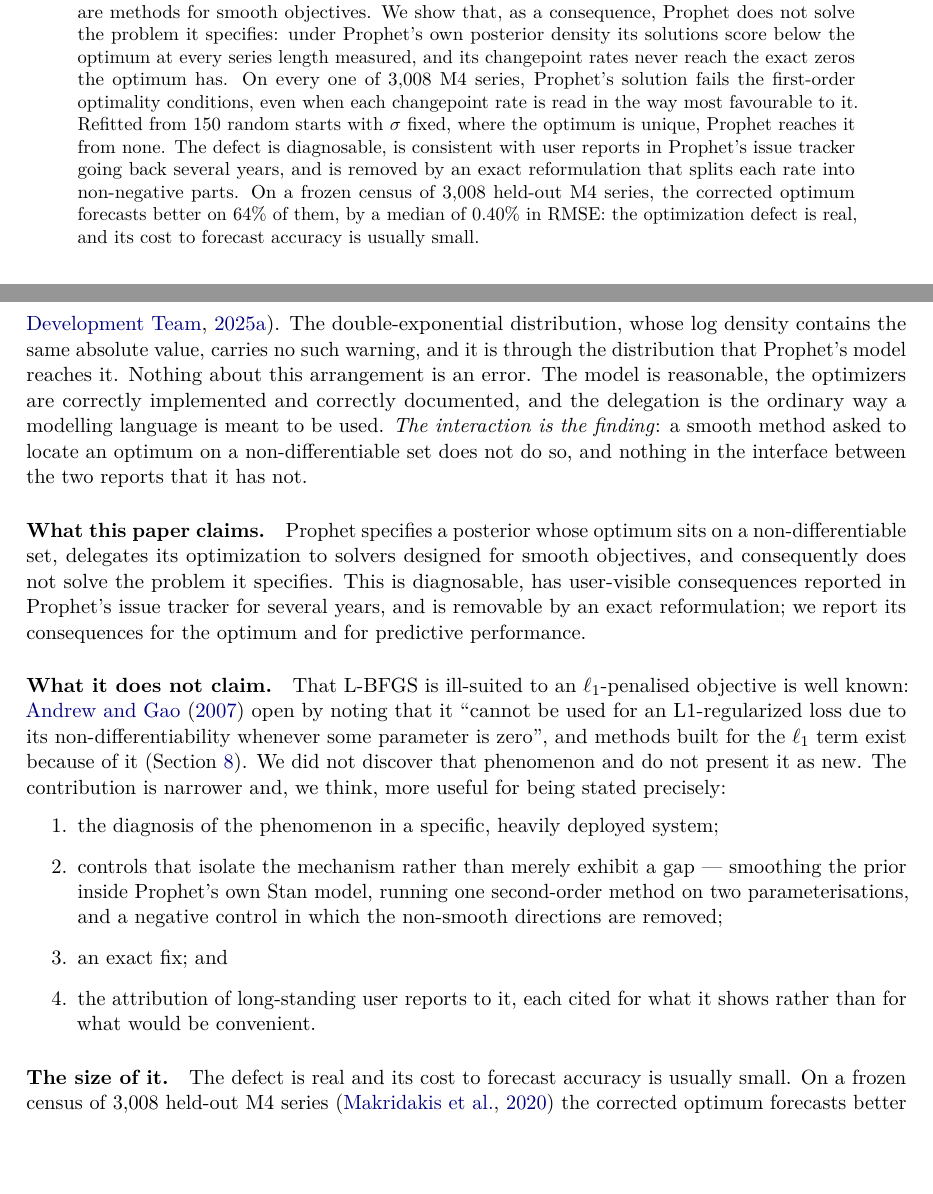
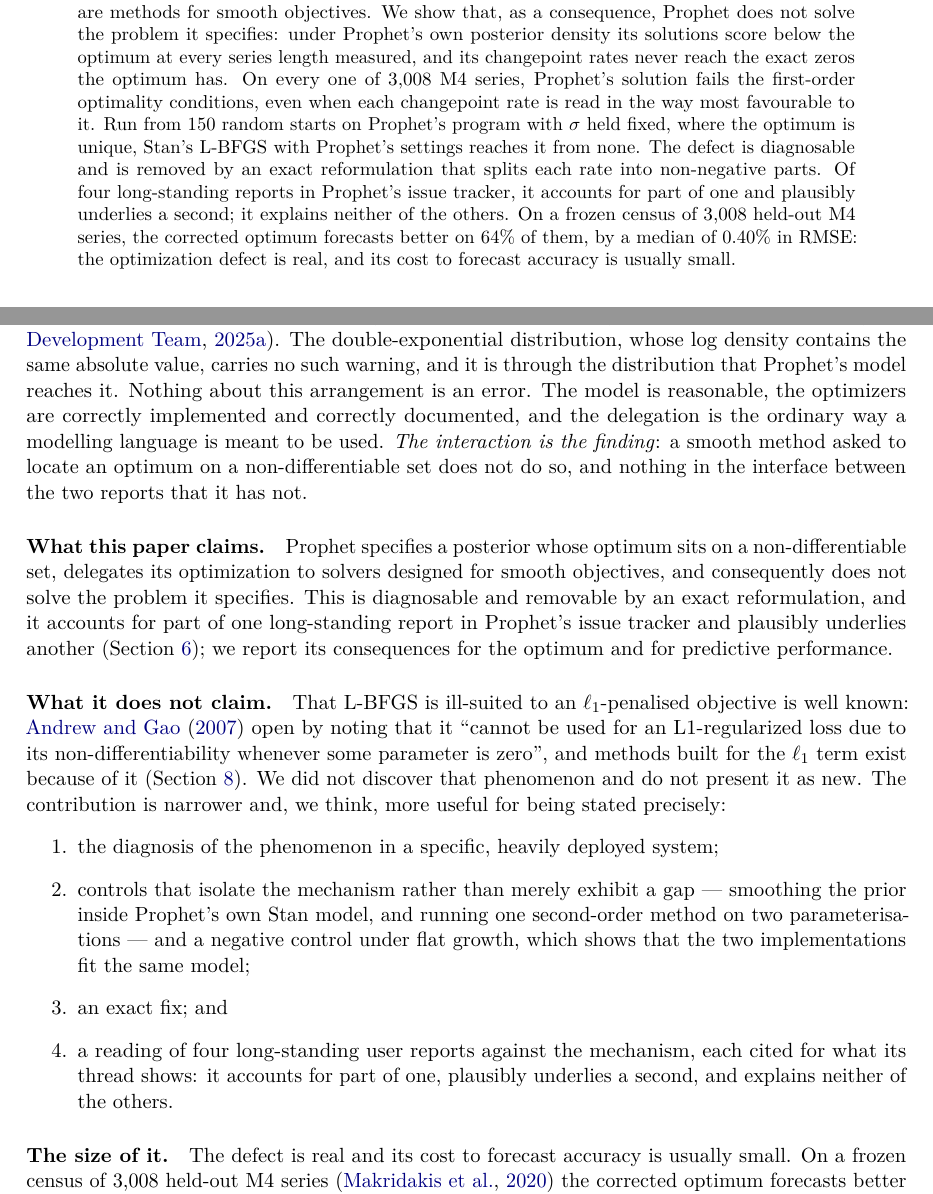
Before and after one commit to adlyZaroui/analytic-prophet, a LaTeX paper (paper/main.tex, which reads paper/sections/introduction.tex): two parts of pages 1 and 2 of 16, joined at a grey line, cut so that both start at the same text, the shorter picture padded with empty space. Compiled offline with pdfLaTeX.

Commit message:
Make the abstract and introduction claim no more than the sections show (#205)
Four overclaims, each now saying what the section it summarises shows:

  * Contribution 4 read the upstream reports as attributions. Section 6 reads
    four: the mechanism accounts for part of one (prophet#842), plausibly
    underlies a second (prophet#1280), and explains neither of the others
    (prophet#1422, prophet#1032). The contribution is that reading.
  * Contribution 2 said flat growth removes the non-smooth directions.
    Section 4.6 says it does not: it shows the two implementations fit the same
    model and does not isolate the kink.
  * The abstract said Prophet reached the optimum from none of the random
    starts. Prophet cannot hold sigma fixed; what ran was Stan's L-BFGS with
    Prophet's settings, on Prophet's program with sigma held fixed.
  * The abstract, the introduction and paper/README.md said the defect is
    consistent with, or has consequences in, years of user reports -- the
    same overreach as contribution 4, now replaced by the same reading.

The citations suite now refuses the old phrasings, checks that the summary
counts the four reports section 6 reads, and that the abstract names what
ran the random starts. The thesis sentence is left for the title, #210.

Co-Authored-By: Claude Opus 5.5 <noreply@anthropic.com>

```diff
--- a/paper/main.tex
+++ b/paper/main.tex
@@ -72,11 +72,12 @@
 never reach the exact zeros the optimum has. On every one of \KktSeries{} M4 series,
 Prophet's solution fails the first-order optimality conditions, even when each
 changepoint rate is read in the way most favourable to it.
-Refitted from \MultiTotal{} random starts with $\sigma$ fixed, where the optimum is
-unique, Prophet reaches it from none.
-The defect is diagnosable, is consistent with user reports in Prophet's issue
-tracker going back several years, and is removed by an exact reformulation that
-splits each rate into non-negative parts. On a frozen census of \CensusSeries{}
+Run from \MultiTotal{} random starts on Prophet's program with $\sigma$ held fixed,
+where the optimum is unique, Stan's L-BFGS with Prophet's settings reaches it from
+none. The defect is diagnosable and is removed by an exact reformulation that splits
+each rate into non-negative parts. Of four long-standing reports in Prophet's issue
+tracker, it accounts for part of one and plausibly underlies a second; it explains
+neither of the others. On a frozen census of \CensusSeries{}
 held-out M4 series, the corrected optimum forecasts better on \RmseWinRate\% of
 them, by a median of \RmseAdvantage\% in RMSE: the optimization defect is real,
 and its cost to forecast accuracy is usually small.
--- a/paper/sections/introduction.tex
+++ b/paper/sections/introduction.tex
@@ -31,10 +31,11 @@
 \paragraph{What this paper claims.}
 Prophet specifies a posterior whose optimum sits on a non-differentiable set,
 delegates its optimization to solvers designed for smooth objectives, and
-consequently does not solve the problem it specifies. This is diagnosable, has
-user-visible consequences reported in Prophet's issue tracker for several years,
-and is removable by an exact reformulation; we report its consequences for the
-optimum and for predictive performance.
+consequently does not solve the problem it specifies. This is diagnosable and
+removable by an exact reformulation, and it accounts for part of one long-standing
+report in Prophet's issue tracker and plausibly underlies another
+(\cref{sec:consequences}); we report its consequences for the optimum and for
+predictive performance.
 
 \paragraph{What it does not claim.}
 That L-BFGS is ill-suited to an $\ell_1$-penalised objective is well known:
@@ -47,12 +48,14 @@
 \begin{enumerate}
   \item the diagnosis of the phenomenon in a specific, heavily deployed system;
   \item controls that isolate the mechanism rather than merely exhibit a gap ---
-        smoothing the prior inside Prophet's own Stan model, running one
-        second-order method on two parameterisations, and a negative control in
-        which the non-smooth directions are removed;
+        smoothing the prior inside Prophet's own Stan model, and running one
+        second-order method on two parameterisations --- and a negative control
+        under flat growth, which shows that the two implementations fit the same
+        model;
   \item an exact fix; and
-  \item the attribution of long-standing user reports to it, each cited for what
-        it shows rather than for what would be convenient.
+  \item a reading of four long-standing user reports against the mechanism, each
+        cited for what its thread shows: it accounts for part of one, plausibly
+        underlies a second, and explains neither of the others.
 \end{enumerate}
 
 \paragraph{The size of it.}
```
Also changed, not shown: paper/README.md, 1 other file.
